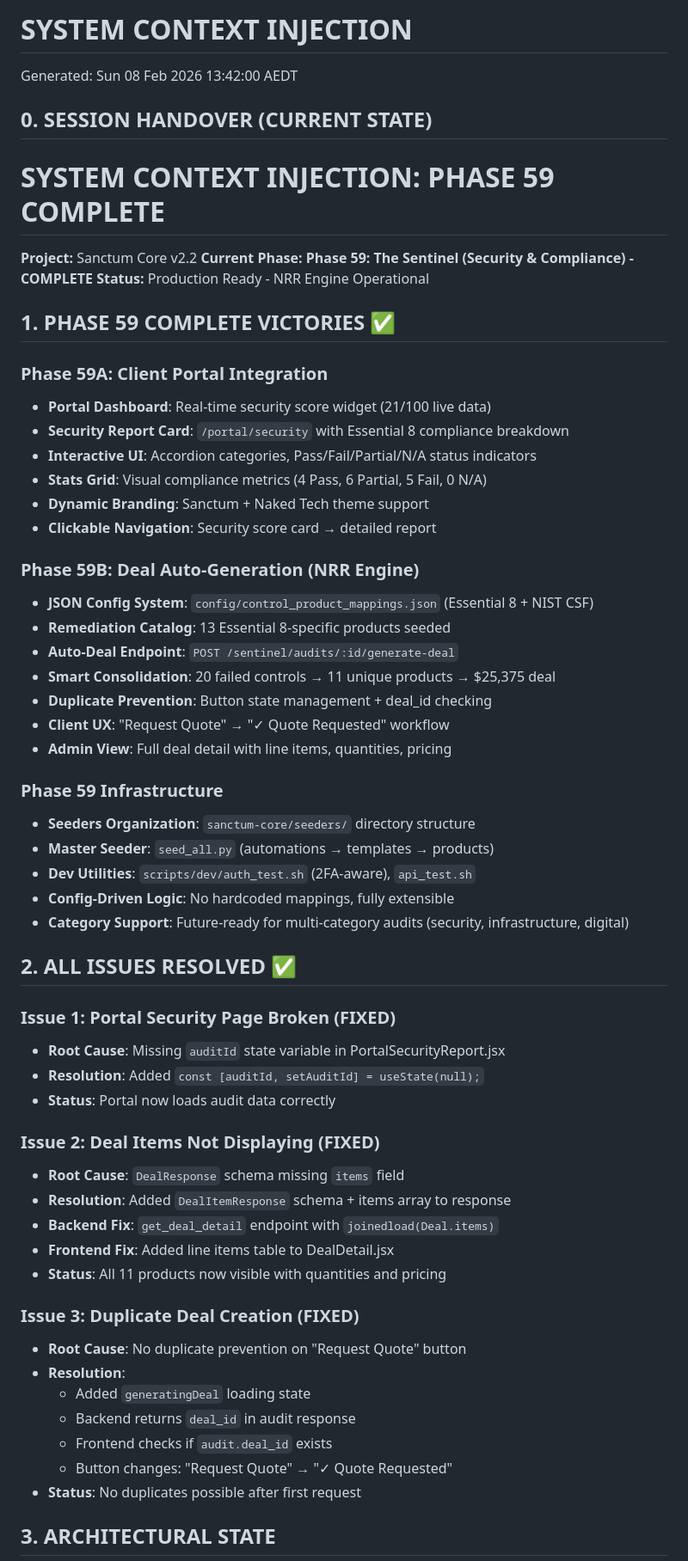
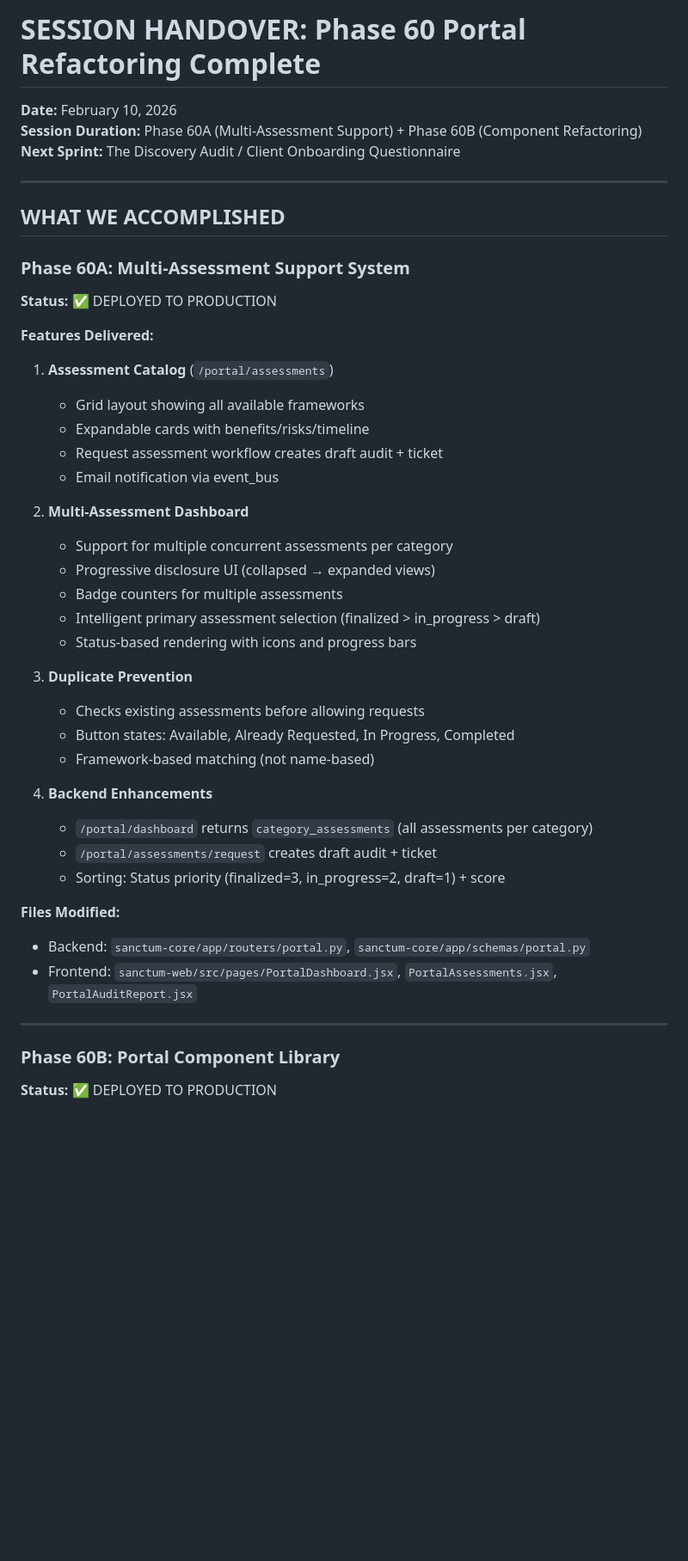
Before and after one commit to preginald/sanctum-monorepo, a Markdown page: session_handover.md, the part around one of its changes. Shown at 86% size. Drawn GitHub-style; blank space fills up the shorter version.

Commit message:
Session handover: Phase 60 complete, ready for Phase 61 Discovery Audit

```diff
--- a/session_handover.md
+++ b/session_handover.md
@@ -1,61 +1,46 @@
-# SYSTEM CONTEXT INJECTION
-Generated: Sun 08 Feb 2026 13:42:00 AEDT
+# SESSION HANDOVER: Phase 60 Portal Refactoring Complete
 
-## 0. SESSION HANDOVER (CURRENT STATE)
-# SYSTEM CONTEXT INJECTION: PHASE 59 COMPLETE
+**Date:** February 10, 2026
+**Session Duration:** Phase 60A (Multi-Assessment Support) + Phase 60B (Component Refactoring)
+**Next Sprint:** The Discovery Audit / Client Onboarding Questionnaire
 
-**Project:** Sanctum Core v2.2
-**Current Phase:** **Phase 59: The Sentinel (Security & Compliance) - COMPLETE**
-**Status:** Production Ready - NRR Engine Operational
+---
 
-## 1. PHASE 59 COMPLETE VICTORIES ✅
+## WHAT WE ACCOMPLISHED
 
-### **Phase 59A: Client Portal Integration**
-- **Portal Dashboard**: Real-time security score widget (21/100 live data)
-- **Security Report Card**: `/portal/security` with Essential 8 compliance breakdown
-- **Interactive UI**: Accordion categories, Pass/Fail/Partial/N/A status indicators
-- **Stats Grid**: Visual compliance metrics (4 Pass, 6 Partial, 5 Fail, 0 N/A)
-- **Dynamic Branding**: Sanctum + Naked Tech theme support
-- **Clickable Navigation**: Security score card → detailed report
+### Phase 60A: Multi-Assessment Support System
+**Status:** ✅ DEPLOYED TO PRODUCTION
 
-### **Phase 59B: Deal Auto-Generation (NRR Engine)**
-- **JSON Config System**: `config/control_product_mappings.json` (Essential 8 + NIST CSF)
-- **Remediation Catalog**: 13 Essential 8-specific products seeded
-- **Auto-Deal Endpoint**: `POST /sentinel/audits/:id/generate-deal`
-- **Smart Consolidation**: 20 failed controls → 11 unique products → $25,375 deal
-- **Duplicate Prevention**: Button state management + deal_id checking
-- **Client UX**: "Request Quote" → "✓ Quote Requested" workflow
-- **Admin View**: Full deal detail with line items, quantities, pricing
+**Features Delivered:**
+1. **Assessment Catalog** (`/portal/assessments`)
+   - Grid layout showing all available frameworks
+   - Expandable cards with benefits/risks/timeline
+   - Request assessment workflow creates draft audit + ticket
+   - Email notification via event_bus
 
-### **Phase 59 Infrastructure**
-- **Seeders Organization**: `sanctum-core/seeders/` directory structure
-- **Master Seeder**: `seed_all.py` (automations → templates → products)
-- **Dev Utilities**: `scripts/dev/auth_test.sh` (2FA-aware), `api_test.sh`
-- **Config-Driven Logic**: No hardcoded mappings, fully extensible
-- **Category Support**: Future-ready for multi-category audits (security, infrastructure, digital)
+2. **Multi-Assessment Dashboard**
+   - Support for multiple concurrent assessments per category
+   - Progressive disclosure UI (collapsed → expanded views)
+   - Badge counters for multiple assessments
+   - Intelligent primary assessment selection (finalized > in_progress > draft)
+   - Status-based rendering with icons and progress bars
 
-## 2. ALL ISSUES RESOLVED ✅
+3. **Duplicate Prevention**
+   - Checks existing assessments before allowing requests
+   - Button states: Available, Already Requested, In Progress, Completed
+   - Framework-based matching (not name-based)
 
-### **Issue 1: Portal Security Page Broken (FIXED)**
-- **Root Cause**: Missing `auditId` state variable in PortalSecurityReport.jsx
-- **Resolution**: Added `const [auditId, setAuditId] = useState(null);`
-- **Status**: Portal now loads audit data correctly
+4. **Backend Enhancements**
+   - `/portal/dashboard` returns `category_assessments` (all assessments per category)
+   - `/portal/assessments/request` creates draft audit + ticket
+   - Sorting: Status priority (finalized=3, in_progress=2, draft=1) + score
 
-### **Issue 2: Deal Items Not Displaying (FIXED)**
-- **Root Cause**: `DealResponse` schema missing `items` field
-- **Resolution**: Added `DealItemResponse` schema + items array to response
-- **Backend Fix**: `get_deal_detail` endpoint with `joinedload(Deal.items)`
-- **Frontend Fix**: Added line items table to DealDetail.jsx
-- **Status**: All 11 products now visible with quantities and pricing
+**Files Modified:**
+- Backend: `sanctum-core/app/routers/portal.py`, `sanctum-core/app/schemas/portal.py`
+- Frontend: `sanctum-web/src/pages/PortalDashboard.jsx`, `PortalAssessments.jsx`, `PortalAuditReport.jsx`
 
-### **Issue 3: Duplicate Deal Creation (FIXED)**
-- **Root Cause**: No duplicate prevention on "Request Quote" button
-- **Resolution**:
-  - Added `generatingDeal` loading state
-  - Backend returns `deal_id` in audit response
-  - Frontend checks if `audit.deal_id` exists
-  - Button changes: "Request Quote" → "✓ Quote Requested"
-- **Status**: No duplicates possible after first request
+---
 
-## 3. ARCHITECTURAL STATE
+### Phase 60B: Portal Component Library
+**Status:** ✅ DEPLOYED TO PRODUCTION
 
```
Also changed, not shown: other parts of session_handover.md (+181 -283 lines).
